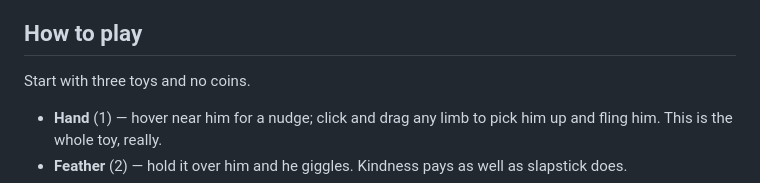
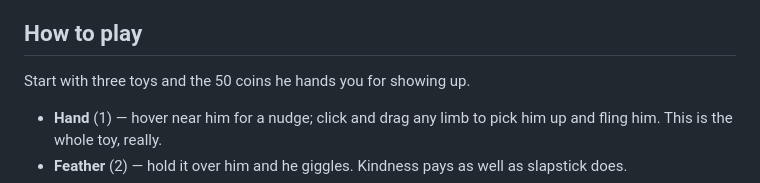
Before and after one commit to Whiterabbitnode/bonk-box, a Markdown page: README.md, the part around the change. Drawn GitHub-style.

Commit message:
docs: the coin count was a lie — he pays you 50 for showing up
The README said you start with no coins, but the day-one gift lands the
moment you arrive. Aligned the words with the ledger.

Co-Authored-By: Claude Fable 5 <noreply@anthropic.com>

```diff
--- a/README.md
+++ b/README.md
@@ -52,7 +52,7 @@ looks fine without one.
 
 ## How to play
 
-Start with three toys and no coins.
+Start with three toys and the 50 coins he hands you for showing up.
 
 - **Hand** (1) — hover near him for a nudge; click and drag any limb to pick him
   up and fling him. This is the whole toy, really.
```
